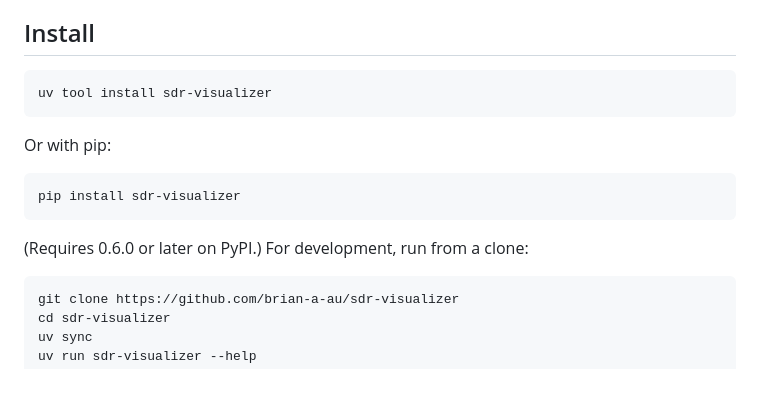
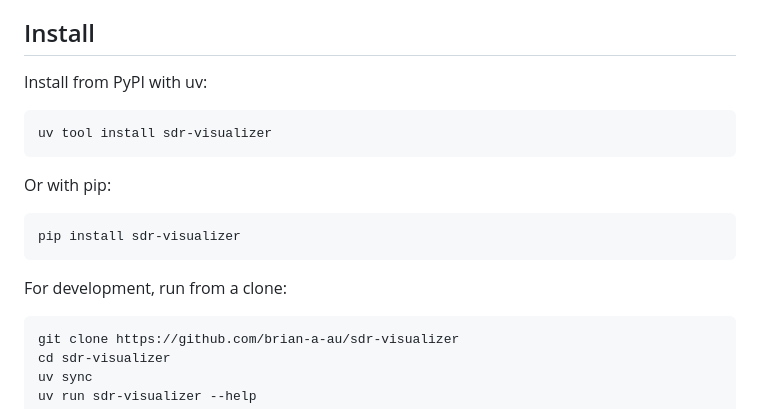
Before and after one commit to brian-a-au/sdr-visualizer, a Markdown page: README.md, the part around the change. Rendered like a GitHub page; blank space fills up the shorter version.

Commit message:
docs: clarify installation sources

````diff
--- a/README.md
+++ b/README.md
@@ -26,6 +26,8 @@ The output is one HTML file: no server, no build step on the consumer side, no C
 
 ## Install
 
+Install from PyPI with uv:
+
 ```bash
 uv tool install sdr-visualizer
 ```
@@ -36,7 +38,7 @@ Or with pip:
 pip install sdr-visualizer
 ```
 
-(Requires 0.6.0 or later on PyPI.) For development, run from a clone:
+For development, run from a clone:
 
 ```bash
 git clone https://github.com/brian-a-au/sdr-visualizer
````
